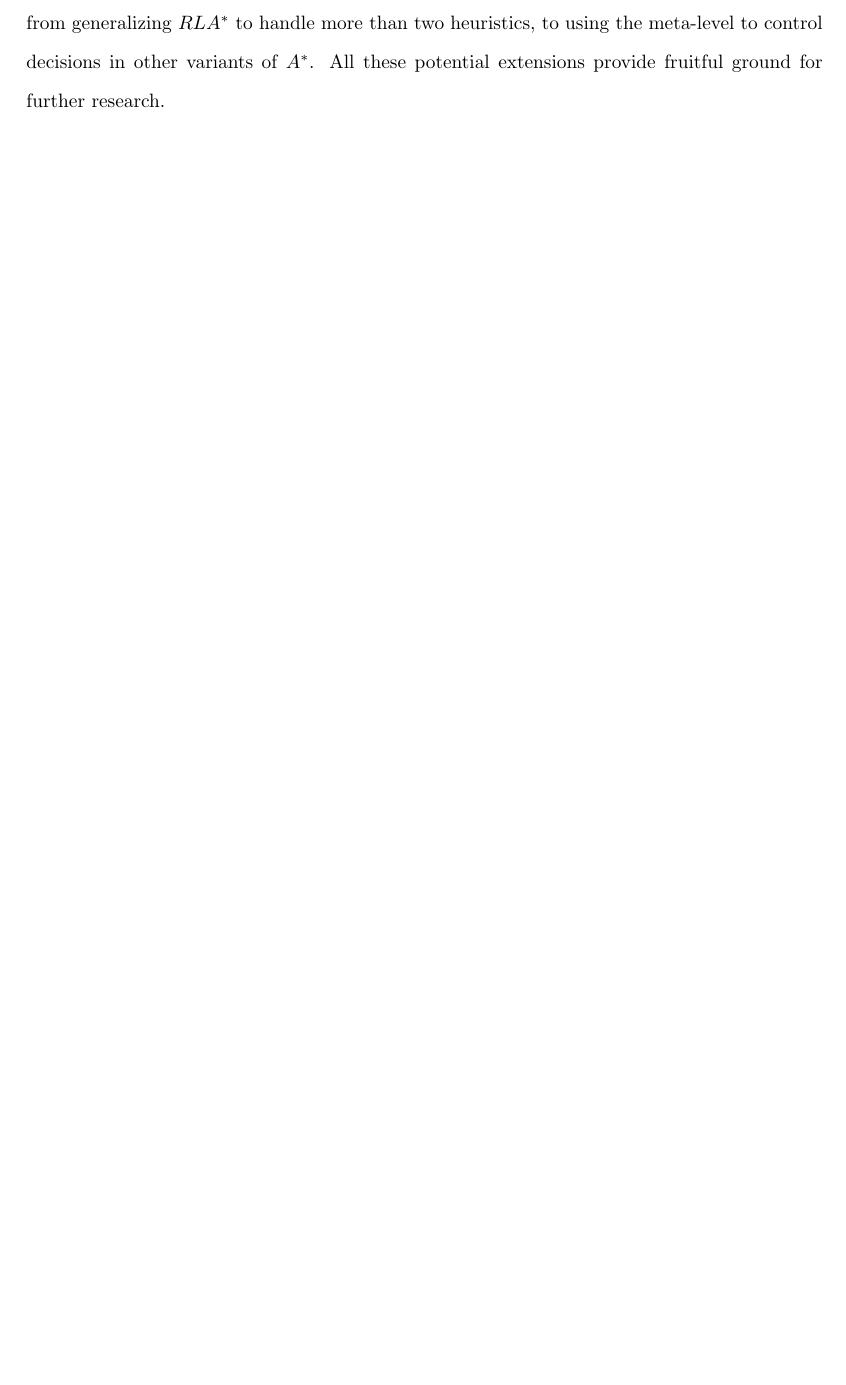
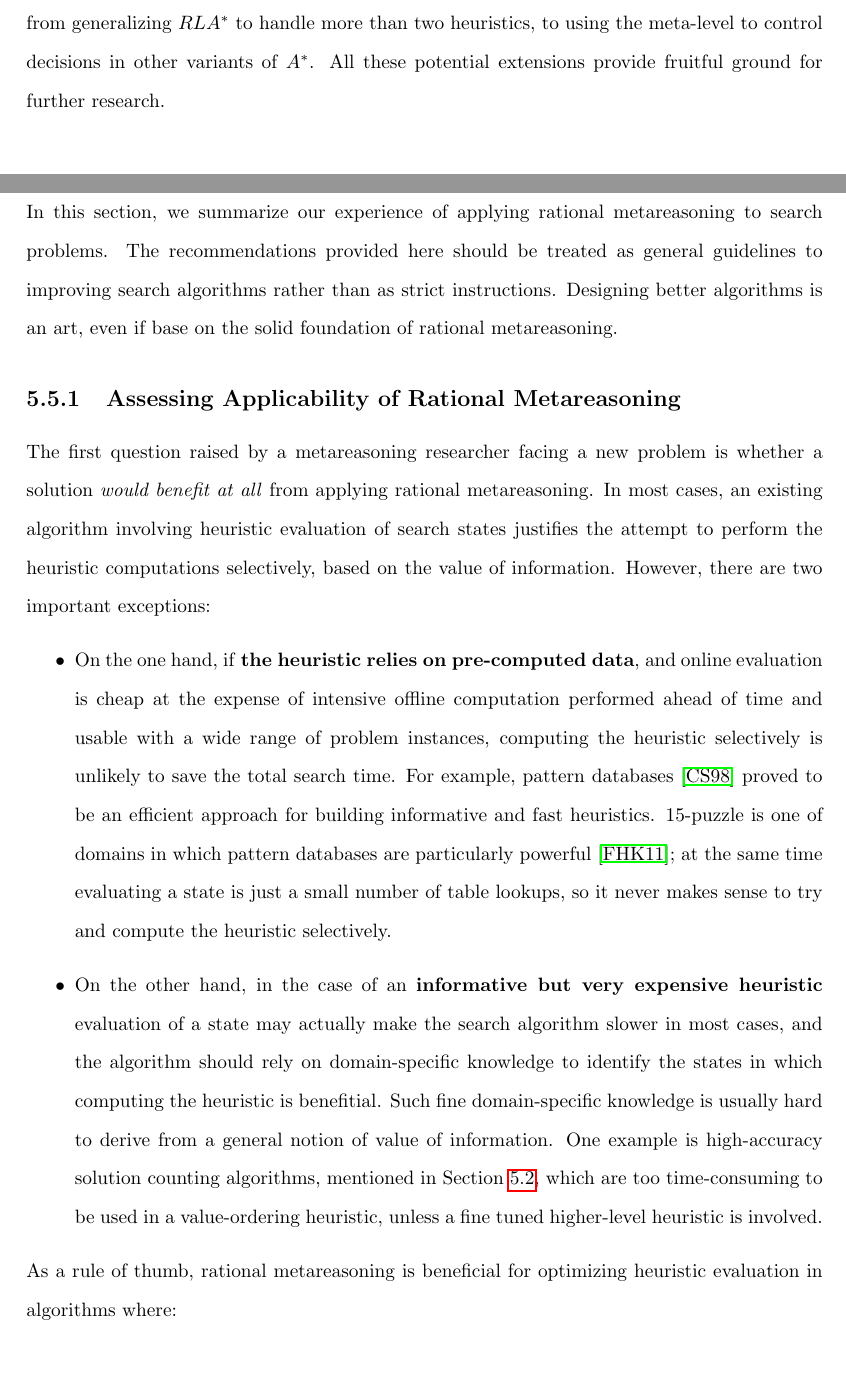
Before and after one commit to ThuriyaThwin/CSP_PHD, a LaTeX thesis (thesis/thesis.tex, which reads thesis/insights.tex): part of page 72 of 81 before the commit and two parts of pages 72 and 73 of 82 after it, the two joined at a grey line, cut so that both start at the same text, the shorter picture padded with empty space. Compiled offline with pdfLaTeX.

Commit message:
assessing applicability

```diff
--- a/thesis/insights.tex
+++ b/thesis/insights.tex
@@ -0,0 +1,42 @@
+In this section, we summarize our experience of applying rational
+metareasoning to search problems. The recommendations provided here
+should be treated as general guidelines to improving search algorithms
+rather than as strict instructions. Designing better algorithms is
+an art, even if base on the solid foundation of rational
+metareasoning.
+
+\subsection{Assessing Applicability of Rational Metareasoning}
+
+The first question raised by a metareasoning researcher facing a new
+problem is whether a solution \emph{would benefit at all} from
+applying rational metareasoning. In most cases, an existing algorithm
+involving heuristic evaluation of search states justifies the attempt
+to perform the heuristic computations selectively, based on the value
+of information. However, there are two important exceptions:
+\begin{itemize}
+\item On the one hand, if \textbf{the heuristic relies on pre-computed
+  data}, and online evaluation is cheap at the expense of intensive
+  offline computation performed ahead of time and usable with a wide
+  range of problem instances, computing the heuristic selectively is
+  unlikely to save the total search time. For example, pattern
+  databases \cite{pattern} proved to be an efficient approach for
+  building informative and fast heuristics. 15-puzzle is one of
+  domains in which pattern databases are particularly powerful
+  \cite{Felner.apdb}; at the same time evaluating a state is just a
+  small number of table lookups, so it never makes sense to try and
+  compute the heuristic selectively.
+\item On the other hand, in the case of an \textbf{informative but
+  very expensive heuristic} evaluation of a state may
+  actually make the search algorithm slower in most cases, and the
+  algorithm should rely on domain-specific knowledge to
+  identify the states in which computing the heuristic is benefitial.
+  Such fine domain-specific knowledge is usually hard to derive from
+  a general notion of value of information. One example is
+  high-accuracy solution counting algorithms, mentioned in
+  Section~\ref{sec:cs-csp}, which are too time-consuming to be used
+  in a value-ordering heuristic, unless a fine tuned higher-level
+  heuristic is involved.
+\end{itemize}
+As a rule of thumb, rational metareasoning is beneficial for
+optimizing heuristic evaluation in algorithms where:
+\begin{enumerate}
```
Also changed, not shown: thesis/intro.tex (+5 -5 lines), thesis/refs.bib (+10 -0 lines), thesis/thesis.tex (+2 -2 lines), thesis/Makefile, thesis/thesis.pdf, thesis/insights.tex (23 more changed lines).
